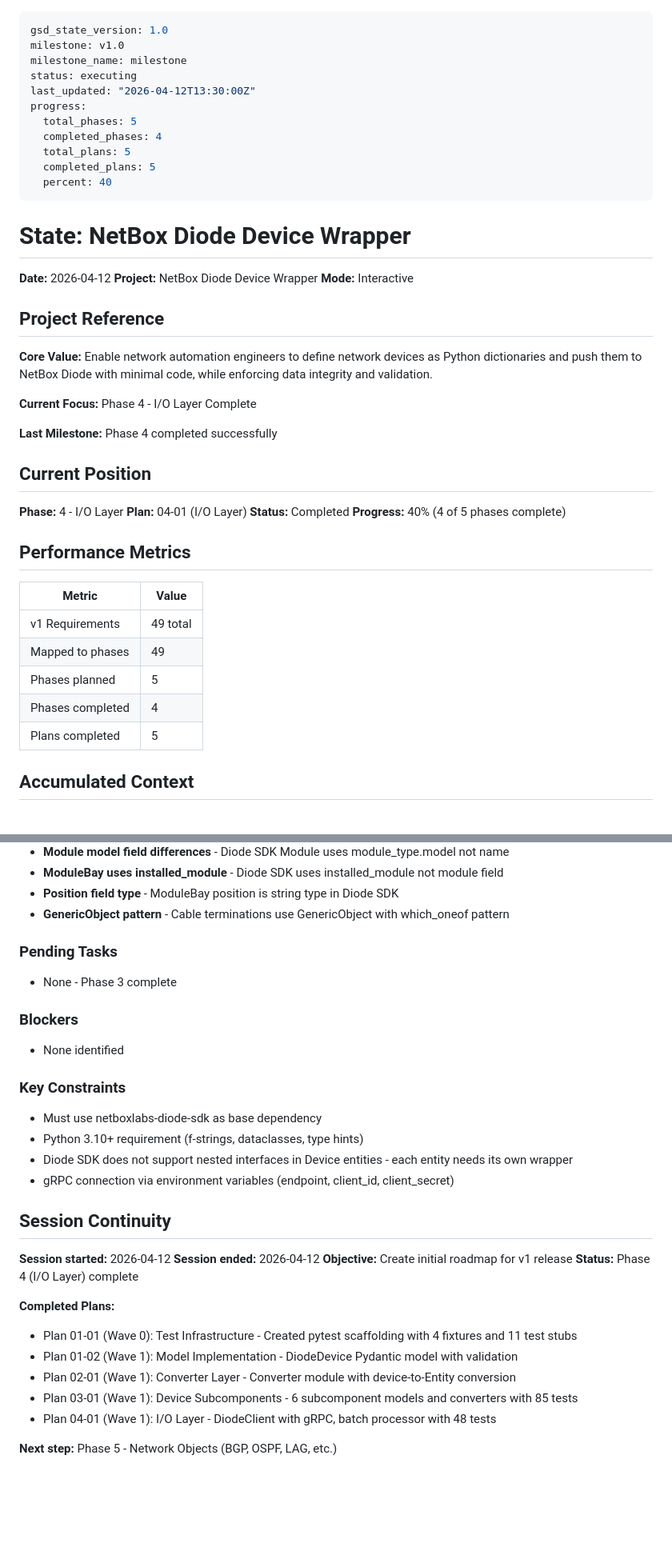
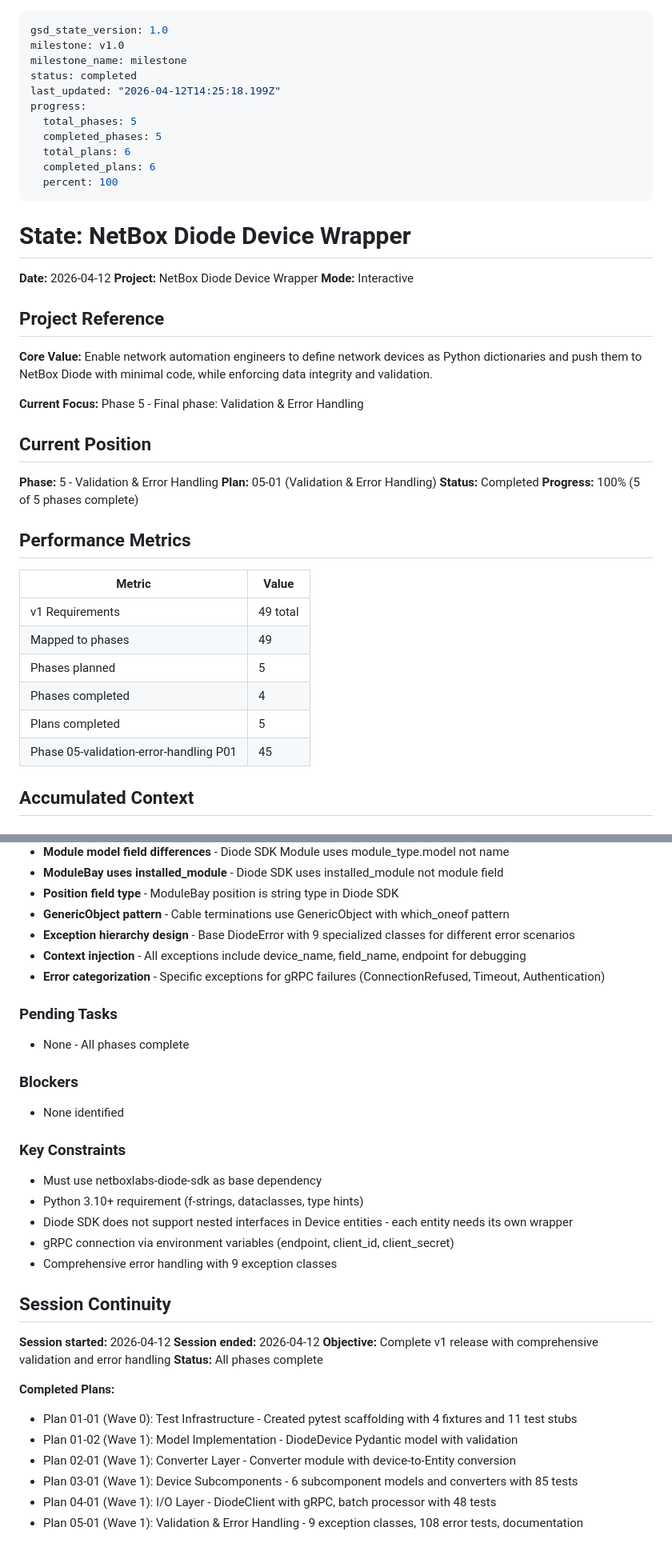
Before and after one commit to tkdebnath/netbox-dio-deploy, a Markdown page: .planning/STATE.md, 2 parts joined by grey strips. Shown at 80% size. Drawn GitHub-style; blank space fills up the shorter version.

Commit message:
docs(05-01): complete all phase 5 plans
- Update STATE.md with Phase 5 completion
- Update ROADMAP.md with plan progress
- Update REQUIREMENTS.md with CORE-07 marked complete

```diff
--- a/.planning/STATE.md
+++ b/.planning/STATE.md
@@ -2,14 +2,14 @@
 gsd_state_version: 1.0
 milestone: v1.0
 milestone_name: milestone
-status: executing
-last_updated: "2026-04-12T13:30:00Z"
+status: completed
+last_updated: "2026-04-12T14:25:18.199Z"
 progress:
   total_phases: 5
-  completed_phases: 4
-  total_plans: 5
-  completed_plans: 5
-  percent: 40
+  completed_phases: 5
+  total_plans: 6
+  completed_plans: 6
+  percent: 100
 ---
 
 # State: NetBox Diode Device Wrapper
@@ -22,16 +22,14 @@ progress:
 
 **Core Value:** Enable network automation engineers to define network devices as Python dictionaries and push them to NetBox Diode with minimal code, while enforcing data integrity and validation.
 
-**Current Focus:** Phase 4 - I/O Layer Complete
-
-**Last Milestone:** Phase 4 completed successfully
+**Current Focus:** Phase 5 - Final phase: Validation & Error Handling
 
 ## Current Position
 
-**Phase:** 4 - I/O Layer
-**Plan:** 04-01 (I/O Layer)
+**Phase:** 5 - Validation & Error Handling
+**Plan:** 05-01 (Validation & Error Handling)
 **Status:** Completed
-**Progress:** 40% (4 of 5 phases complete)
+**Progress:** 100% (5 of 5 phases complete)
 
 ## Performance Metrics
 
@@ -42,6 +40,7 @@ progress:
 | Phases planned | 5 |
 | Phases completed | 4 |
 | Plans completed | 5 |
+| Phase 05-validation-error-handling P01 | 45 | 7 tasks | 14 files |
 
 ## Accumulated Context
 
@@ -59,10 +58,13 @@ progress:
 - **ModuleBay uses installed_module** - Diode SDK uses installed_module not module field
 - **Position field type** - ModuleBay position is string type in Diode SDK
 - **GenericObject pattern** - Cable terminations use GenericObject with which_oneof pattern
+- **Exception hierarchy design** - Base DiodeError with 9 specialized classes for different error scenarios
+- **Context injection** - All exceptions include device_name, field_name, endpoint for debugging
+- **Error categorization** - Specific exceptions for gRPC failures (ConnectionRefused, Timeout, Authentication)
 
 ### Pending Tasks
 
-- None - Phase 3 complete
+- None - All phases complete
 
 ### Blockers
 
@@ -74,19 +76,20 @@ progress:
 - Python 3.10+ requirement (f-strings, dataclasses, type hints)
 - Diode SDK does not support nested interfaces in Device entities - each entity needs its own wrapper
 - gRPC connection via environment variables (endpoint, client_id, client_secret)
+- Comprehensive error handling with 9 exception classes
 
 ## Session Continuity
 
 **Session started:** 2026-04-12
 **Session ended:** 2026-04-12
-**Objective:** Create initial roadmap for v1 release
-**Status:** Phase 4 (I/O Layer) complete
+**Objective:** Complete v1 release with comprehensive validation and error handling
+**Status:** All phases complete
 
 **Completed Plans:**
+
 - Plan 01-01 (Wave 0): Test Infrastructure - Created pytest scaffolding with 4 fixtures and 11 test stubs
 - Plan 01-02 (Wave 1): Model Implementation - DiodeDevice Pydantic model with validation
 - Plan 02-01 (Wave 1): Converter Layer - Converter module with device-to-Entity conversion
 - Plan 03-01 (Wave 1): Device Subcomponents - 6 subcomponent models and converters with 85 tests
 - Plan 04-01 (Wave 1): I/O Layer - DiodeClient with gRPC, batch processor with 48 tests
-
-**Next step:** Phase 5 - Network Objects (BGP, OSPF, LAG, etc.)
+- Plan 05-01 (Wave 1): Validation & Error Handling - 9 exception classes, 108 error tests, documentation
```
Also changed, not shown: .planning/REQUIREMENTS.md (+2 -2 lines).
